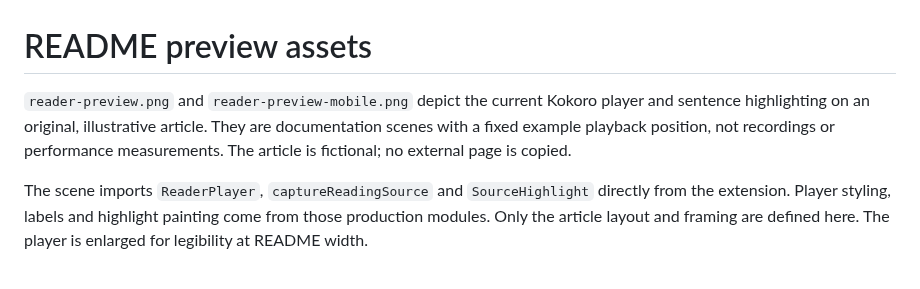
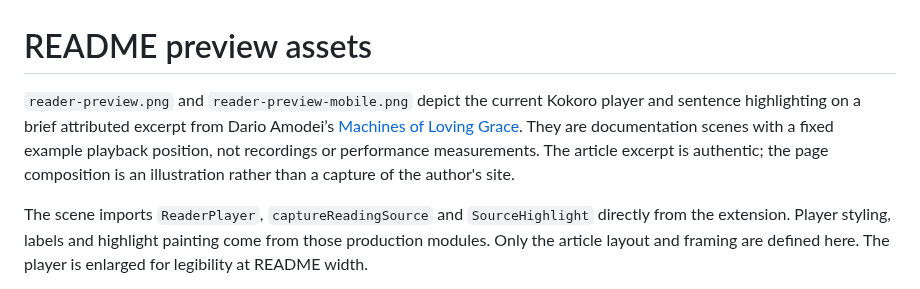
Before and after one commit to IonMich/tts-chrome, a Markdown page: docs/assets/README.md, the part around the change. GitHub-like rendering.

Commit message:
docs: use sourced article in reader preview

```diff
--- a/docs/assets/README.md
+++ b/docs/assets/README.md
@@ -1,9 +1,11 @@
 # README preview assets
 
 `reader-preview.png` and `reader-preview-mobile.png` depict the current Kokoro
-player and sentence highlighting on an original, illustrative article. They are
-documentation scenes with a fixed example playback position, not recordings or
-performance measurements. The article is fictional; no external page is copied.
+player and sentence highlighting on a brief attributed excerpt from Dario Amodei’s
+[Machines of Loving Grace](https://darioamodei.com/essay/machines-of-loving-grace).
+They are documentation scenes with a fixed example playback position, not
+recordings or performance measurements. The article excerpt is authentic; the
+page composition is an illustration rather than a capture of the author's site.
 
 The scene imports `ReaderPlayer`, `captureReadingSource` and `SourceHighlight`
 directly from the extension. Player styling, labels and highlight painting come
```
Also changed, not shown: README.md (+2 -2 lines), docs/assets/reader-preview-mobile.png, docs/assets/reader-preview.png, 2 other files.
